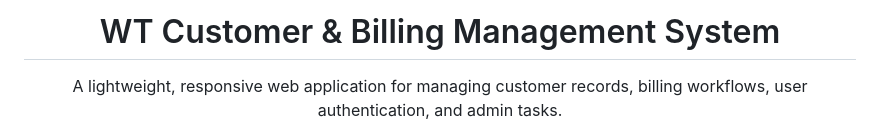
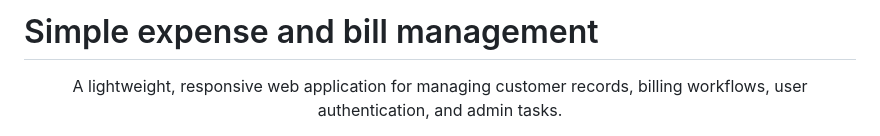
Before and after one commit to Ramangouda45/BudgetBuddy, a Markdown page: README.md, the part around one of its changes. GitHub-like rendering.

Commit message:
Revise README with new project title and layout
Updated project title and removed logo and badges.

```diff
--- a/README.md
+++ b/README.md
@@ -5,5 +2,5 @@
 
-  # WT Customer & Billing Management System
+  # Simple expense and bill management
 
   <p align="center">
     A lightweight, responsive web application for managing customer records, billing workflows, user authentication, and admin tasks.
```
Also changed, not shown: other parts of README.md (+0 -15 lines).
